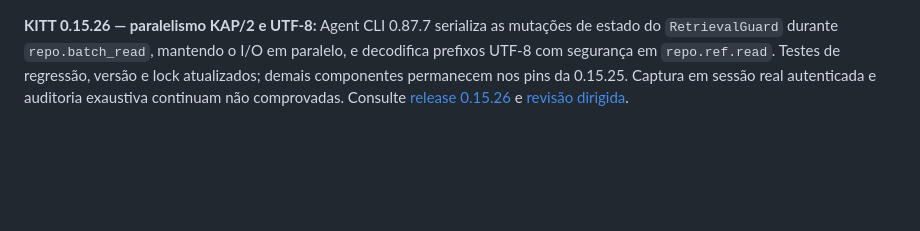
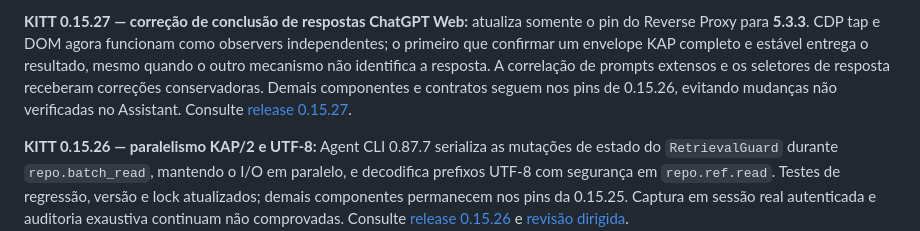
Before and after one commit to rfdetoni/kitt, a Markdown page: README.md, the part around the change. GitHub-like rendering; blank space fills up the shorter version.

Commit message:
release(root): pin Reverse Proxy 5.3.3 without changing Agent/Assistant locks (README.md)

```diff
--- a/README.md
+++ b/README.md
@@ -1,3 +1,5 @@
+**KITT 0.15.27 — correção de conclusão de respostas ChatGPT Web:** atualiza somente o pin do Reverse Proxy para **5.3.3**. CDP tap e DOM agora funcionam como observers independentes; o primeiro que confirmar um envelope KAP completo e estável entrega o resultado, mesmo quando o outro mecanismo não identifica a resposta. A correlação de prompts extensos e os seletores de resposta receberam correções conservadoras. Demais componentes e contratos seguem nos pins de 0.15.26, evitando mudanças não verificadas no Assistant. Consulte [release 0.15.27](docs/RELEASE_0.15.27.md).
+
 **KITT 0.15.26 — paralelismo KAP/2 e UTF-8:** Agent CLI 0.87.7 serializa as mutações de estado do `RetrievalGuard` durante `repo.batch_read`, mantendo o I/O em paralelo, e decodifica prefixos UTF-8 com segurança em `repo.ref.read`. Testes de regressão, versão e lock atualizados; demais componentes permanecem nos pins da 0.15.25. Captura em sessão real autenticada e auditoria exaustiva continuam não comprovadas. Consulte [release 0.15.26](docs/RELEASE_0.15.26.md) e [revisão dirigida](docs/ARCHITECTURE_AUDIT_0.15.26.md).
 
 **KITT 0.15.25 — KAP/2 com operações governadas pelo host:** Agent CLI 0.87.6 incorpora leituras paralelas limitadas, tabelas posicionais com digest do esquema, referências de revisão com CAS, atualização diferencial de planos e descoberta explícita das capacidades. Reverse Proxy 5.3.1 reforça a correlação de prompts fragmentados e a captura de envelopes completos nos turnos do ChatGPT Web. A reprodução real em navegador autenticado ainda depende do ambiente do operador. Consulte [release 0.15.25](docs/RELEASE_0.15.25.md) e [auditoria arquitetural](docs/ARCHITECTURE_AUDIT_0.15.25.md).
```
